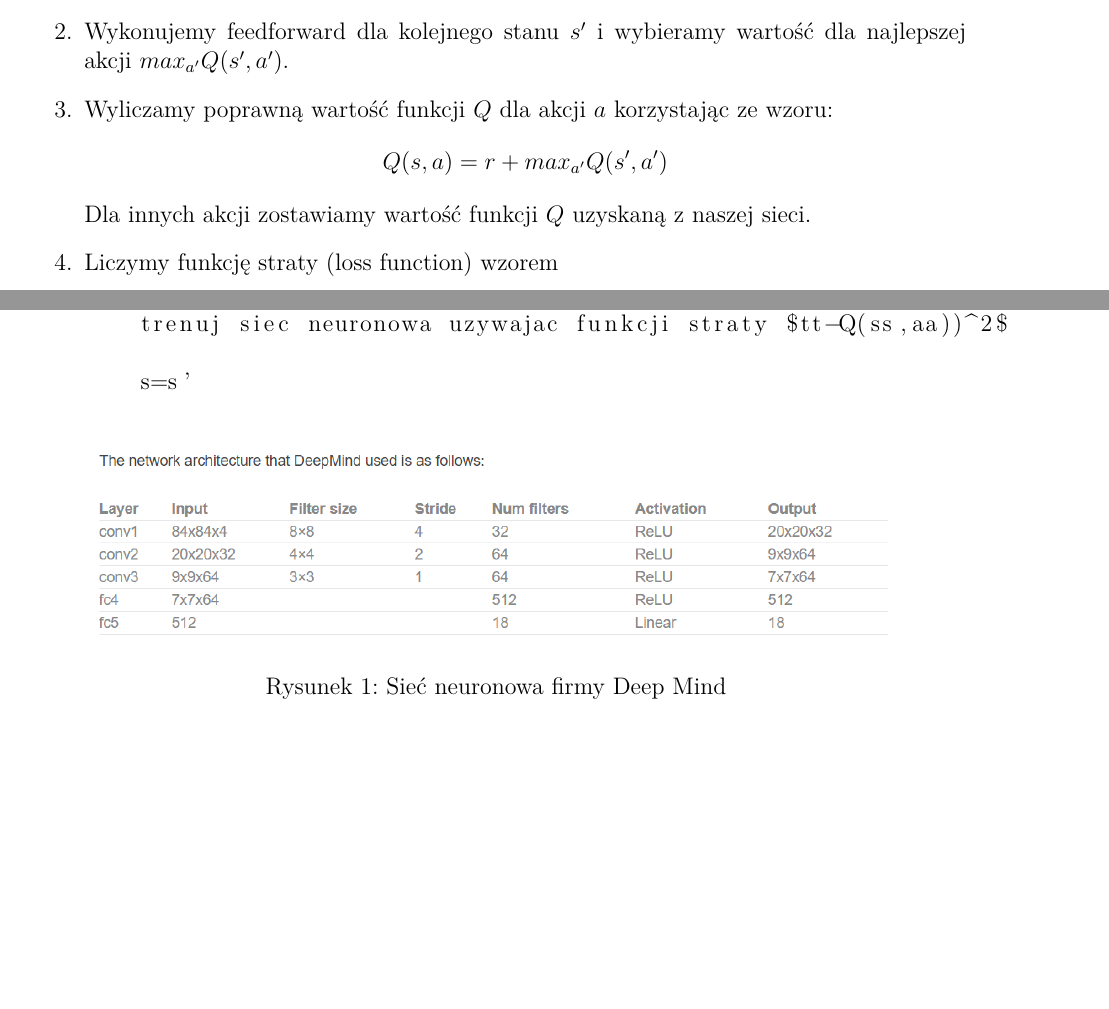
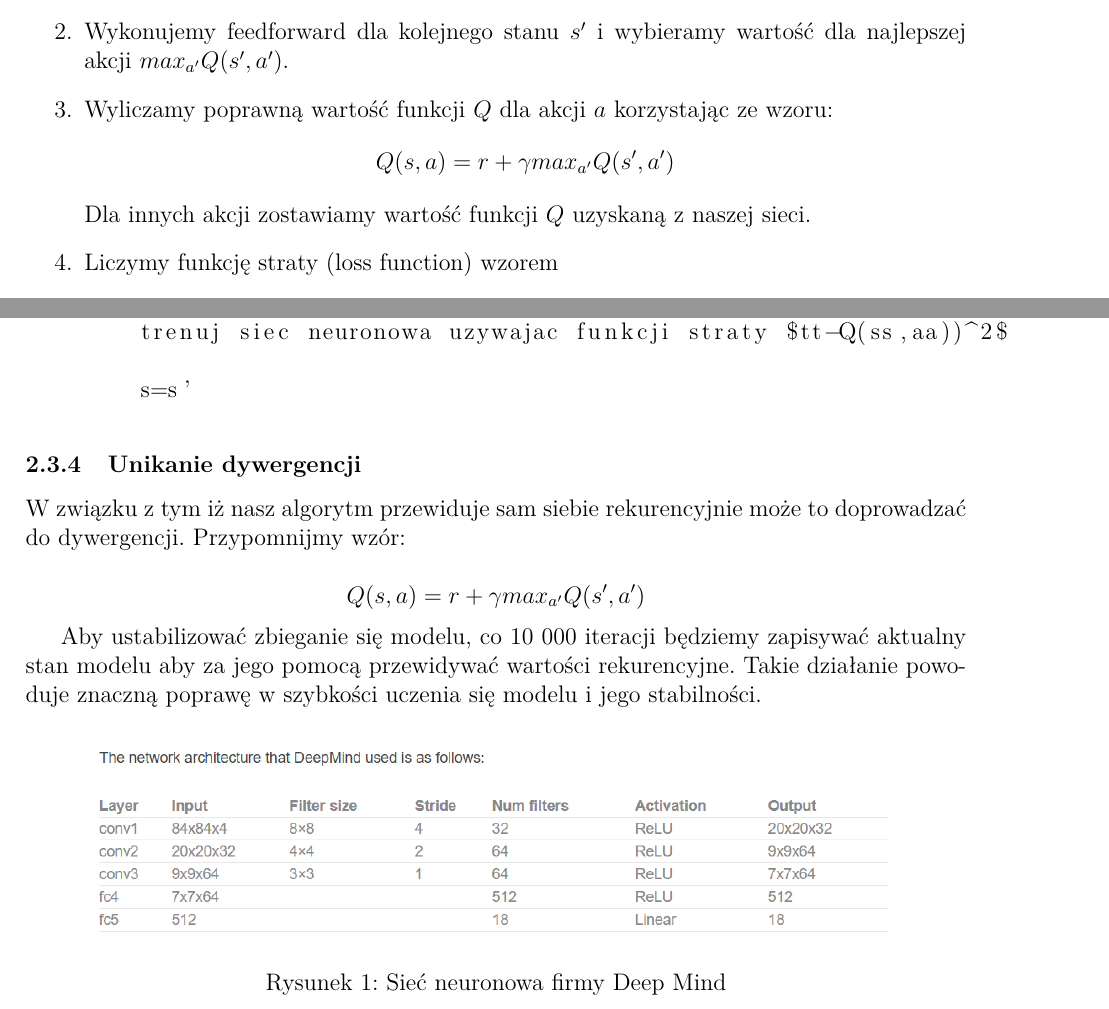
Before and after one commit to nikowis/Atari-bot, a LaTeX document (docs/raport/raport.tex): two parts of pages 3 and 4 of 5, joined at a grey line, cut so that both start at the same text, the shorter picture padded with empty space. Compiled offline with pdfLaTeX.

Commit message:
Target freezing.

```diff
--- a/docs/raport/raport.tex
+++ b/docs/raport/raport.tex
@@ -100,7 +100,7 @@ Dla przejścia $<s, a, r, s'>$ aktualizujemy naszą sieć następującym algoryt
 \begin{enumerate}
 \item Wykonujemy feedforward dla obecnego stanu $s$ aby uzyskać przewidywane Q-wartości dla każdej akcji. Oznaczmy wyliczone w ten sposób wartości $Q'(s,a)$.
 \item Wykonujemy feedforward dla kolejnego stanu $s'$ i wybieramy wartość dla najlepszej akcji $max_{a'}Q(s',a')$.
-\item Wyliczamy poprawną wartość funkcji $Q$ dla akcji $a$ korzystając ze wzoru: $$Q(s, a) = r + max_{a'}Q(s',a')$$ Dla innych akcji zostawiamy wartość funkcji $Q$ uzyskaną z naszej sieci.
+\item Wyliczamy poprawną wartość funkcji $Q$ dla akcji $a$ korzystając ze wzoru: $$Q(s, a) = r + \gamma max_{a'}Q(s',a')$$ Dla innych akcji zostawiamy wartość funkcji $Q$ uzyskaną z naszej sieci.
 \item Liczymy funkcję straty (loss function) wzorem $$L=\frac{1}{2}[Q(s,a)-Q'(s,a)]^2=\frac{1}{2}[r+\gamma max_{a'}Q(s',a')-Q'(s,a)]^2$$ Uwaga: funkcja straty dla akcji innych niż $a$ przez powyższe założenie wynosi 0.
 \item Aktualizujemy wagi w sieci używając backpropagation
 \end{enumerate}
@@ -137,6 +137,14 @@ Podczas inicjalizacji nasza sieć jest wypełniania losowymi liczbami więc pocz
 
 \end{lstlisting}
 
+\subsubsection{Unikanie dywergencji}
+
+W związku z tym iż nasz algorytm przewiduje sam siebie rekurencyjnie może to doprowadzać do dywergencji. Przypomnijmy wzór:
+
+$$Q(s, a) = r + \gamma max_{a'}Q(s',a')$$
+
+Aby ustabilizować zbieganie się modelu, co 10 000 iteracji będziemy zapisywać aktualny stan modelu aby za jego pomocą przewidywać wartości rekurencyjne. Takie działanie powoduje znaczną poprawę w szybkości uczenia się modelu i jego stabilności.
+
 \begin{figure}[H]
 \centering \includegraphics[scale=0.7]{deep_mind_architecture.PNG}
 \caption{Sieć neuronowa firmy Deep Mind}
```
Also changed, not shown: docs/raport/visualisation.png (added), docs/raport/raport.tex (2 more changed lines).
